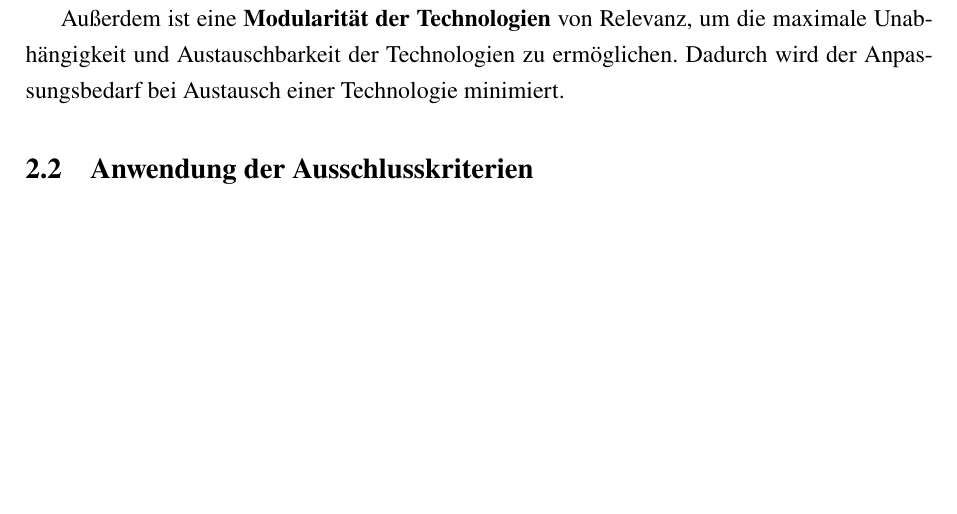
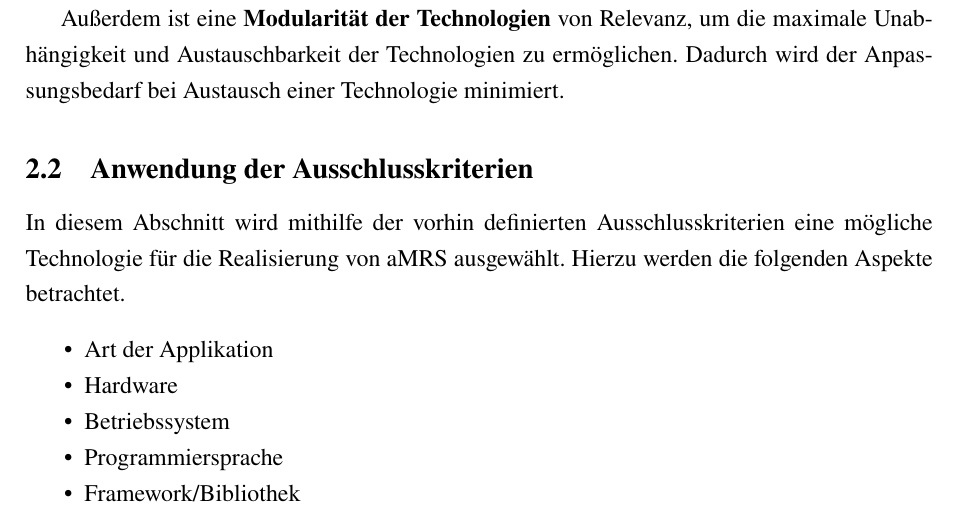
Before and after one commit to DHBW-FN-TIT20/softwarengineering-hefewoiza, a LaTeX document (main.tex, which reads chapter/TechnischeMachbarkeit.tex): part of page 12 of 14, cut so that both start at the same text, the shorter picture padded with empty space. Compiled offline with pdfLaTeX.

Commit message:
added Introduction

```diff
--- a/chapter/TechnischeMachbarkeit.tex
+++ b/chapter/TechnischeMachbarkeit.tex
@@ -45,34 +45,14 @@ Außerdem ist eine \textbf{Modularität der Technologien} von Relevanz, um die m
 Dadurch wird der Anpassungsbedarf bei Austausch einer Technologie minimiert.
 
 \subsection{Anwendung der Ausschlusskriterien}
-
-% - Art der Applikation (Web, Desktop, Mobile) (Tabelle)
-%   - Kriterien:
-%     - Vorwissen der Entwickler
-%     - Weite Verbreitung
-%     - Erreichung hoher End-User-Kompatibilität
-%     - Hoher Reifegrad
-% - Hardware (Server) (Keine Tabelle)
-%   - Kriterien:
-%     - Skalierbarkeit
-% - Betriebssystem (Keine Tabelle)
-%   - Kriterien:
-%     - Weite Verbreitung
-%     - Skalierbarkeit
-%     - Technologische Unabhängigkeit
-% - Programmiersprache (Tabelle)
-%   - Kriterien:
-%     - Vorwissen der Entwickler
-%     - Weite Verbreitung
-%     - Möglichkeiten der Erreichung hoher End-User-Kompatibilität
-%     - Hoher Reifegrad
-% - Framework/Bibliotheken (Tabelle)
-%   - Kriterien:
-%     - Vorwissen der Entwickler
-%     - Weite Verbreitung
-%     - Erreichung hoher End-User-Kompatibilität
-%     - Hoher Reifegrad
-
+In diesem Abschnitt wird mithilfe der vorhin definierten Ausschlusskriterien eine mögliche Technologie für die Realisierung von aMRS ausgewählt. Hierzu werden die folgenden Aspekte betrachtet.
+\begin{itemize}
+  \item Art der Applikation
+  \item Hardware
+  \item Betriebssystem
+  \item Programmiersprache
+  \item Framework/Bibliothek
+\end{itemize}
 % Die Ausschlusskriterien werden auf die Themen
 %  - Art der Applikation
 %  - Hardware
```
